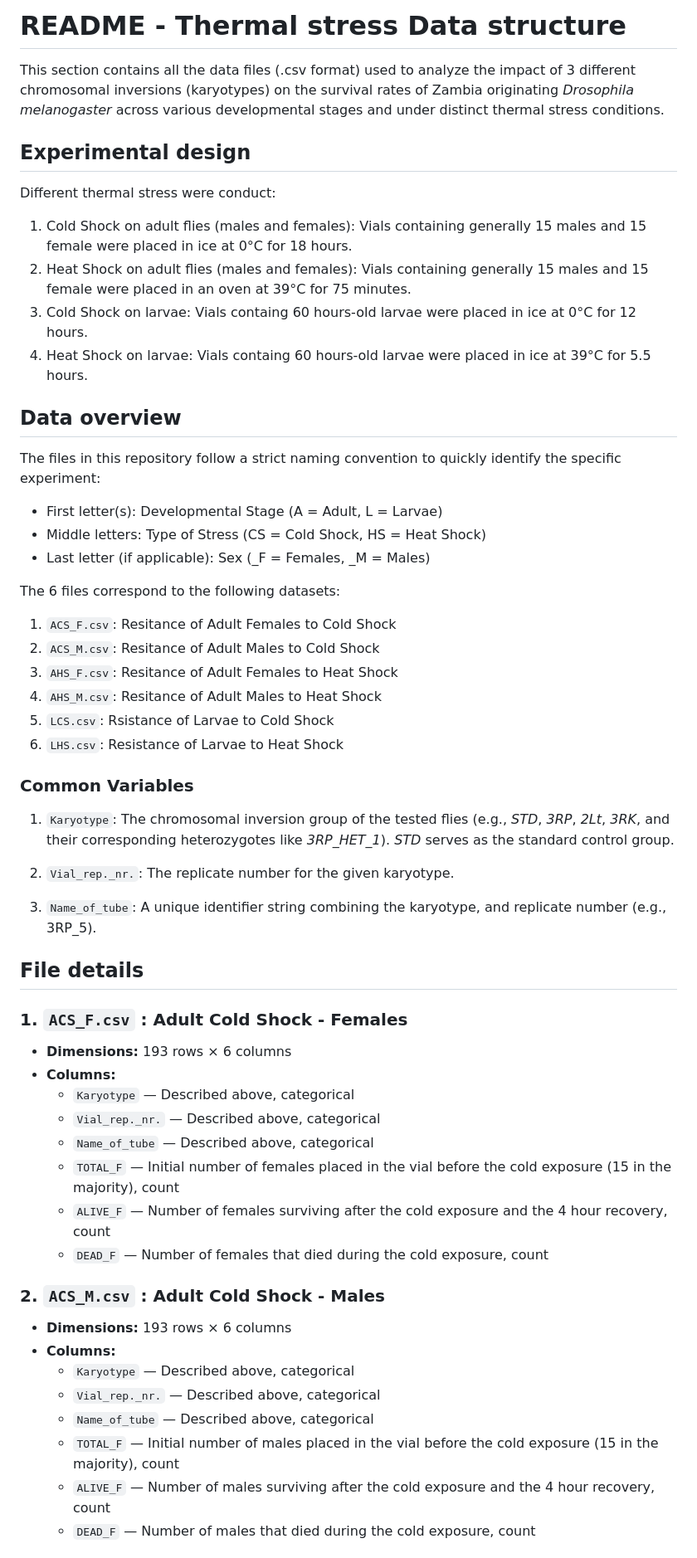
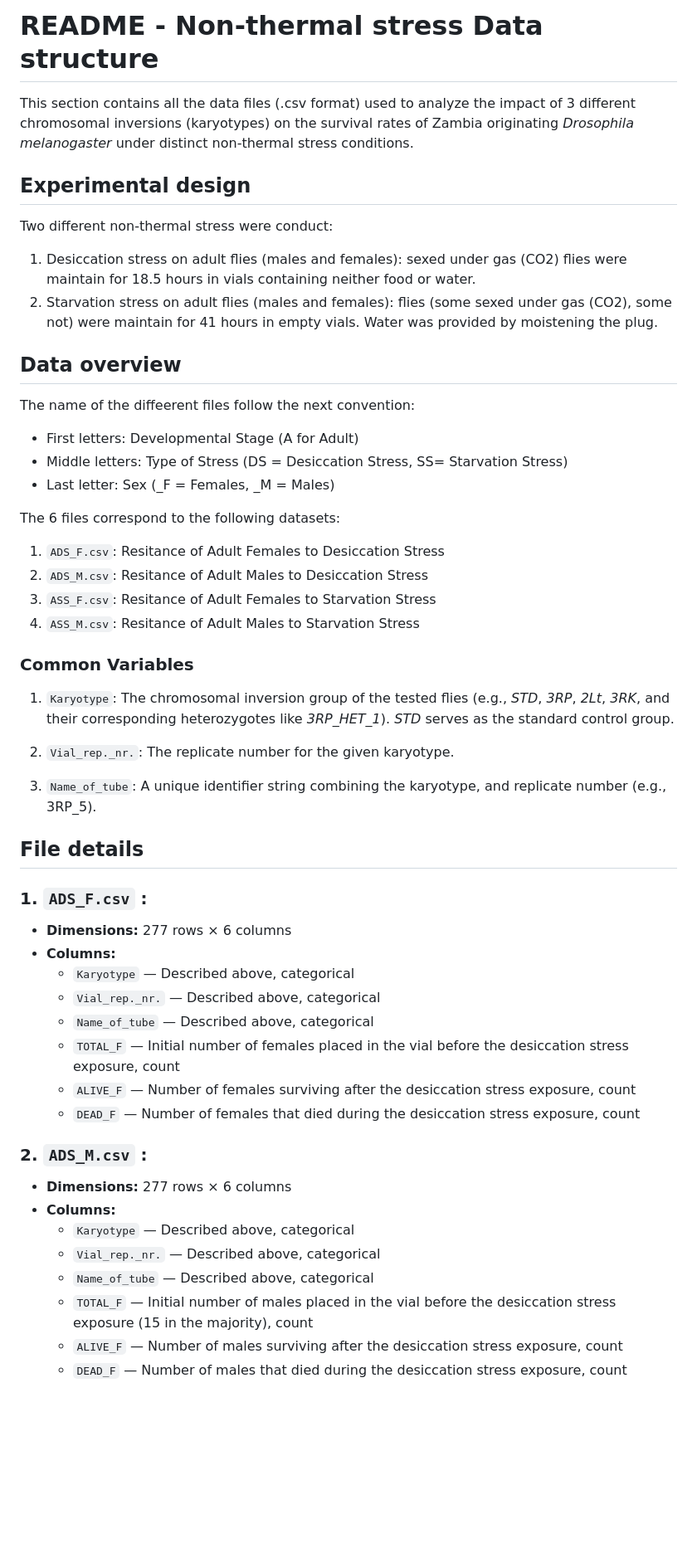
Before and after one commit to mc12-0/2026_D.melanogaster_Stress_Resistance_Experiment, a Markdown page: R Codes/Non-thermal Stress/README.md, the part around one of its changes. Shown at 83% size. Drawn GitHub-style; blank space fills up the shorter version.

Commit message:
Update README.md - Non-thermal stress

```diff
--- a/R Codes/Non-thermal Stress/README.md
+++ b/R Codes/Non-thermal Stress/README.md
@@ -1,26 +1,22 @@
-# README - Thermal stress Data structure
-This section contains all the data files (.csv format) used to analyze the impact of 3 different chromosomal inversions (karyotypes) on the survival rates of Zambia originating *Drosophila melanogaster* across various developmental stages and under distinct thermal stress conditions.
+# README - Non-thermal stress Data structure
+This section contains all the data files (.csv format) used to analyze the impact of 3 different chromosomal inversions (karyotypes) on the survival rates of Zambia originating *Drosophila melanogaster* under distinct non-thermal stress conditions.
 
 ## Experimental design
-Different thermal stress were conduct:
-1. Cold Shock on adult flies (males and females): Vials containing generally 15 males and 15 female were placed in ice at 0°C for 18 hours.
-2. Heat Shock on adult flies (males and females): Vials containing generally 15 males and 15 female were placed in an oven at 39°C for 75 minutes.
-3. Cold Shock on larvae: Vials containg 60 hours-old larvae were placed in ice at 0°C for 12 hours.
-4. Heat Shock on larvae: Vials containg 60 hours-old larvae were placed in ice at 39°C for 5.5 hours.
+Two different non-thermal stress were conduct:
+1. Desiccation stress on adult flies (males and females): sexed under gas (CO2) flies were maintain for 18.5 hours in vials containing neither food or water.
+2. Starvation stress on adult flies (males and females): flies (some sexed under gas (CO2), some not) were maintain for 41 hours in empty vials. Water was provided by moistening the plug.
 
 ## Data overview
-The files in this repository follow a strict naming convention to quickly identify the specific experiment:
-- First letter(s): Developmental Stage (A = Adult, L = Larvae)
-- Middle letters: Type of Stress (CS = Cold Shock, HS = Heat Shock)
-- Last letter (if applicable): Sex (_F = Females, _M = Males)
+The name of the diffeerent files follow the next convention:
+- First letters: Developmental Stage (A for Adult)
+- Middle letters: Type of Stress (DS = Desiccation Stress, SS= Starvation Stress)
+- Last letter: Sex (_F = Females, _M = Males)
 
 The 6 files correspond to the following datasets:
-1. `ACS_F.csv`: Resitance of Adult Females to Cold Shock
-2. `ACS_M.csv`: Resitance of Adult Males to Cold Shock
-3. `AHS_F.csv`: Resitance of Adult Females to Heat Shock
-4. `AHS_M.csv`: Resitance of Adult Males to Heat Shock
-5. `LCS.csv`: Rsistance of Larvae to Cold Shock
-6. `LHS.csv`: Resistance of Larvae to Heat Shock
+1. `ADS_F.csv`: Resitance of Adult Females to Desiccation Stress
+2. `ADS_M.csv`: Resitance of Adult Males to Desiccation Stress
+3. `ASS_F.csv`: Resitance of Adult Females to Starvation Stress
+4. `ASS_M.csv`: Resitance of Adult Males to Starvation Stress
 
 ### Common Variables
 1. `Karyotype`: The chromosomal inversion group of the tested flies (e.g., *STD*, *3RP*, *2Lt*, *3RK*, and their corresponding heterozygotes like *3RP_HET_1*). *STD* serves as the standard control group.
@@ -31,23 +27,23 @@ The 6 files correspond to the following datasets:
 
 ## File details
 
-### 1. `ACS_F.csv` : Adult Cold Shock - Females
-* **Dimensions:** 193 rows × 6 columns
+### 1. `ADS_F.csv` :
+* **Dimensions:** 277 rows × 6 columns
 * **Columns:**
   * `Karyotype` — Described above, categorical
   * `Vial_rep._nr.` — Described above, categorical
   * `Name_of_tube` — Described above, categorical
-  * `TOTAL_F` — Initial number of females placed in the vial before the cold exposure (15 in the majority), count
-  * `ALIVE_F` — Number of females surviving after the cold exposure and the 4 hour recovery, count
-  * `DEAD_F` — Number of females that died during the cold exposure, count
+  * `TOTAL_F` — Initial number of females placed in the vial before the desiccation stress exposure, count
+  * `ALIVE_F` — Number of females surviving after the desiccation stress exposure, count
+  * `DEAD_F` — Number of females that died during the desiccation stress exposure, count
 
-### 2. `ACS_M.csv` : Adult Cold Shock - Males
-* **Dimensions:** 193 rows × 6 columns
+### 2. `ADS_M.csv` :
+* **Dimensions:** 277 rows × 6 columns
 * **Columns:**
   * `Karyotype` — Described above, categorical
   * `Vial_rep._nr.` — Described above, categorical
   * `Name_of_tube` — Described above, categorical
-  * `TOTAL_F` — Initial number of males placed in the vial before the cold exposure (15 in the majority), count
-  * `ALIVE_F` — Number of males surviving after the cold exposure and the 4 hour recovery, count
-  * `DEAD_F` — Number of males that died during the cold exposure, count
+  * `TOTAL_F` — Initial number of males placed in the vial before the desiccation stress exposure (15 in the majority), count
+  * `ALIVE_F` — Number of males surviving after the desiccation stress exposure, count
+  * `DEAD_F` — Number of males that died during the desiccation stress exposure, count
 
```
Also changed, not shown: other parts of R Codes/Non-thermal Stress/README.md (+14 -35 lines).
